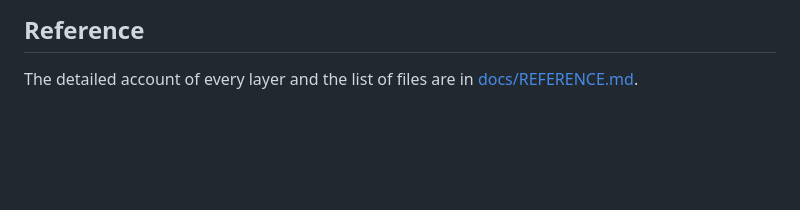
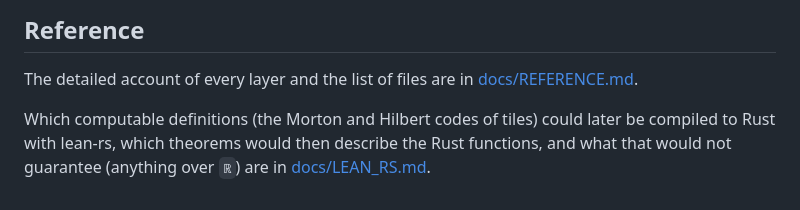
Before and after one commit to yuiseki/LeanGeodesy, a Markdown page: README.md, the part around the change. GitHub-like rendering; blank space fills up the shorter version.

```diff
--- a/README.md
+++ b/README.md
@@ -245,3 +245,8 @@ labels outside `CRS/EPSG.lean`.
 
 The detailed account of every layer and the list of files are in
 [docs/REFERENCE.md](docs/REFERENCE.md).
+
+Which computable definitions (the Morton and Hilbert codes of tiles) could
+later be compiled to Rust with lean-rs, which theorems would then describe
+the Rust functions, and what that would not guarantee (anything over `ℝ`)
+are in [docs/LEAN_RS.md](docs/LEAN_RS.md).
```
Also changed, not shown: AGENTS.md (+8 -0 lines), docs/LEAN_RS.md (added, +124 -0 lines).
